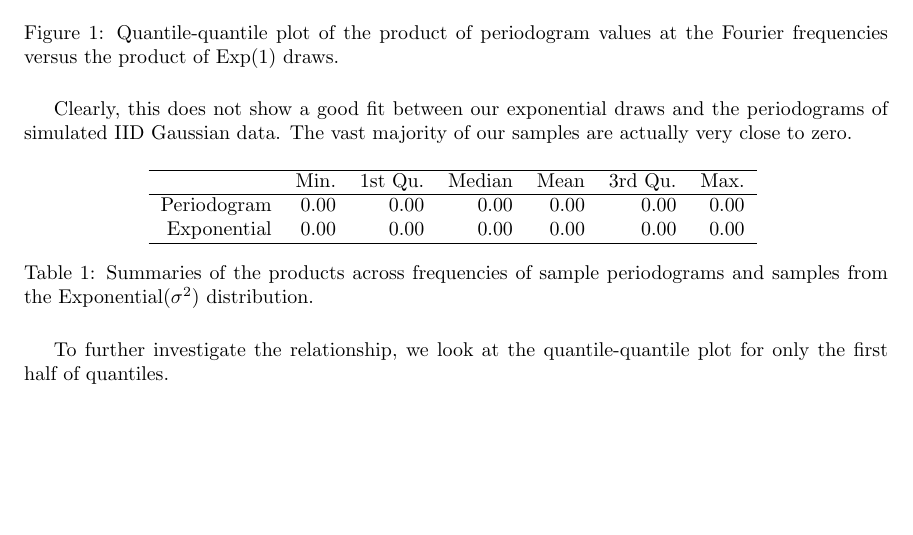
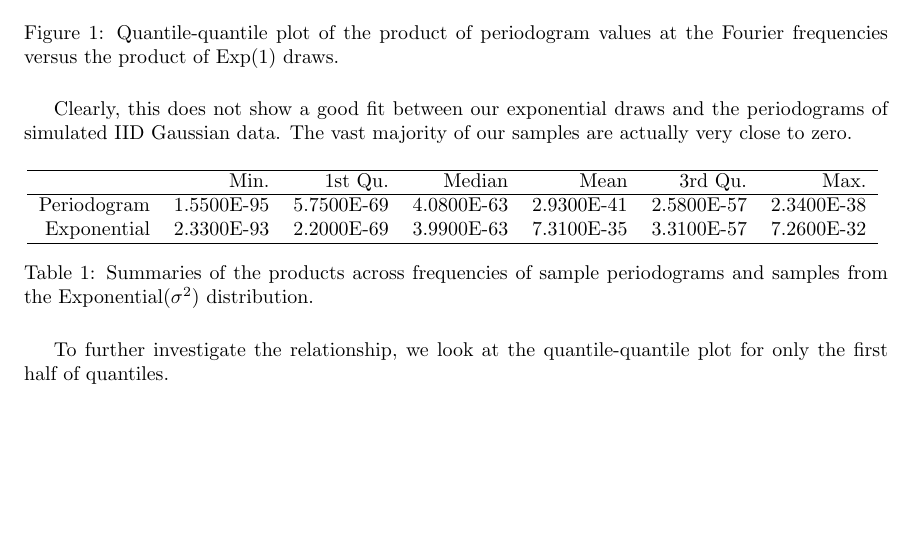
Before and after one commit to andeek/Bayesian-Spectral-Density, a LaTeX document (documents/gaussian_iid.tex): part of page 2 of 3, cut so that both start at the same text. Compiled offline with pdfLaTeX.

Commit message:
scientific notation

```diff
--- a/documents/gaussian_iid.tex
+++ b/documents/gaussian_iid.tex
@@ -125,15 +125,15 @@ From these results we fail to reject $\text{H}_0$, which states that the two sam
 
 Clearly, this does not show a good fit between our exponential draws and the periodograms of simulated IID Gaussian data. The vast majority of our samples are actually very close to zero.
 % latex table generated in R 3.0.2 by xtable 1.7-1 package
-% Wed Dec 04 21:24:43 2013
+% Wed Dec 04 21:37:00 2013
 \begin{table}[H]
 \centering
 \begin{tabular}{rrrrrrr}
   \hline
  & Min. & 1st Qu. & Median & Mean & 3rd Qu. & Max. \\
   \hline
-Periodogram & 0.00 & 0.00 & 0.00 & 0.00 & 0.00 & 0.00 \\
-  Exponential & 0.00 & 0.00 & 0.00 & 0.00 & 0.00 & 0.00 \\
+Periodogram & 1.5500E-95 & 5.7500E-69 & 4.0800E-63 & 2.9300E-41 & 2.5800E-57 & 2.3400E-38 \\
+  Exponential & 2.3300E-93 & 2.2000E-69 & 3.9900E-63 & 7.3100E-35 & 3.3100E-57 & 7.2600E-32 \\
    \hline
 \end{tabular}
 \caption{Summaries of the products across frequencies of sample periodograms and samples from the Exponential($\sigma^2$) distribution.}
```
Also changed, not shown: documents/figure/density1.pdf, documents/figure/density2.pdf, documents/figure/qqplot.pdf, documents/figure/qqplot2.pdf, documents/gaussian_iid.pdf, 3 other files.
